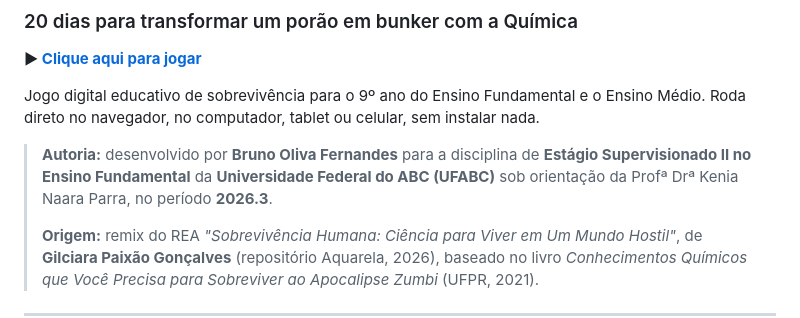
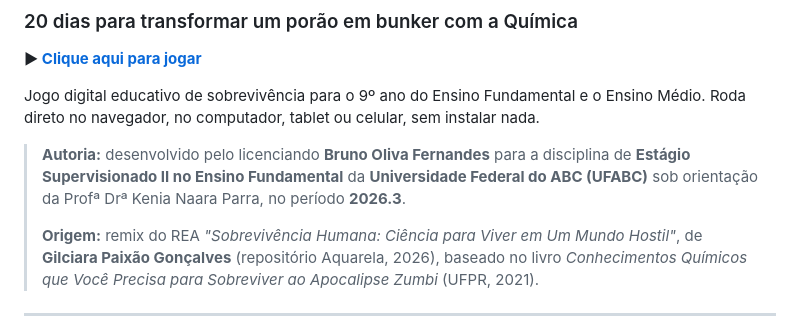
Before and after one commit to BrunoFernandes877/zumbis-nao-sabem-quimica, a Markdown page: README.md, the part around the change. Rendered like a GitHub page.

```diff
--- a/README.md
+++ b/README.md
@@ -5,7 +5,7 @@
 
 Jogo digital educativo de sobrevivência para o 9º ano do Ensino Fundamental e o Ensino Médio. Roda direto no navegador, no computador, tablet ou celular, sem instalar nada.
 
-> **Autoria:** desenvolvido por **Bruno Oliva Fernandes** para a disciplina de **Estágio Supervisionado II no Ensino Fundamental** da **Universidade Federal do ABC (UFABC)** sob orientação da Profª Drª Kenia Naara Parra, no período **2026.3**.
+> **Autoria:** desenvolvido pelo licenciando **Bruno Oliva Fernandes** para a disciplina de **Estágio Supervisionado II no Ensino Fundamental** da **Universidade Federal do ABC (UFABC)** sob orientação da Profª Drª Kenia Naara Parra, no período **2026.3**.
 >
 > **Origem:** remix do REA *"Sobrevivência Humana: Ciência para Viver em Um Mundo Hostil"*, de **Gilciara Paixão Gonçalves** (repositório Aquarela, 2026), baseado no livro *Conhecimentos Químicos que Você Precisa para Sobreviver ao Apocalipse Zumbi* (UFPR, 2021).
 
```
